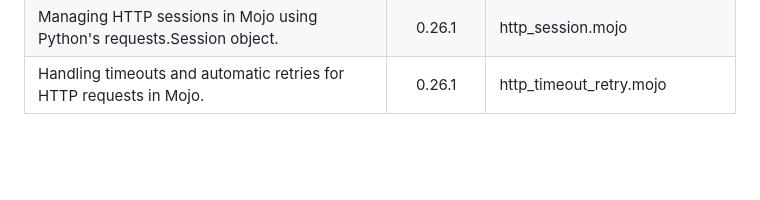
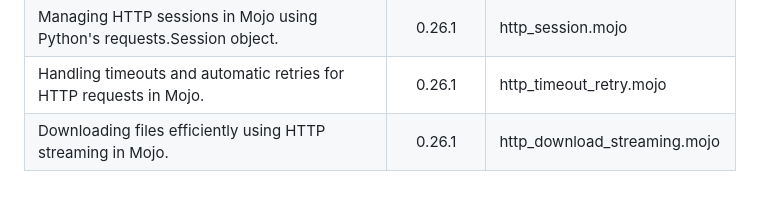
Before and after one commit to ahmetax/Practical-Mojo-Examples, a Markdown page: README.md, the part around the change. Drawn GitHub-style; blank space fills up the shorter version.

Commit message:
new scripts

```diff
--- a/README.md
+++ b/README.md
@@ -100,3 +100,4 @@ Here is the table
 | Python request and json using http auth | 0.26.1 | http_auth_headers.mojo |
 | Managing HTTP sessions in Mojo using Python's requests.Session object. | 0.26.1 | http_session.mojo |
 | Handling timeouts and automatic retries for HTTP requests in Mojo. | 0.26.1 | http_timeout_retry.mojo |
+| Downloading files efficiently using HTTP streaming in Mojo. | 0.26.1 | http_download_streaming.mojo |
```
